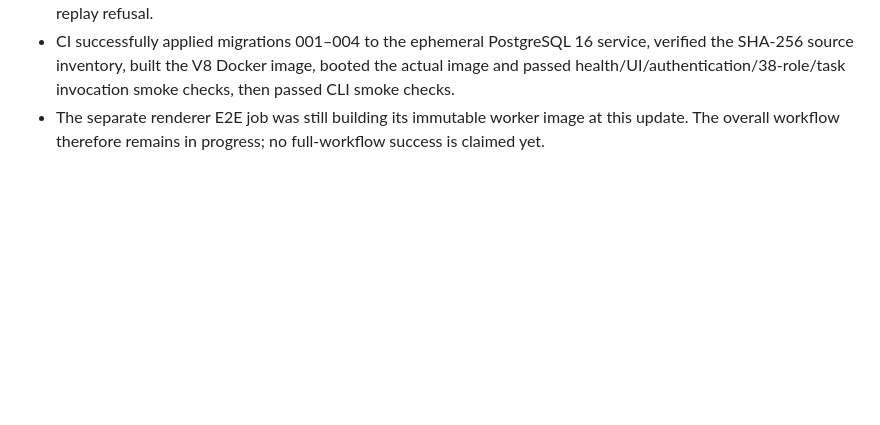
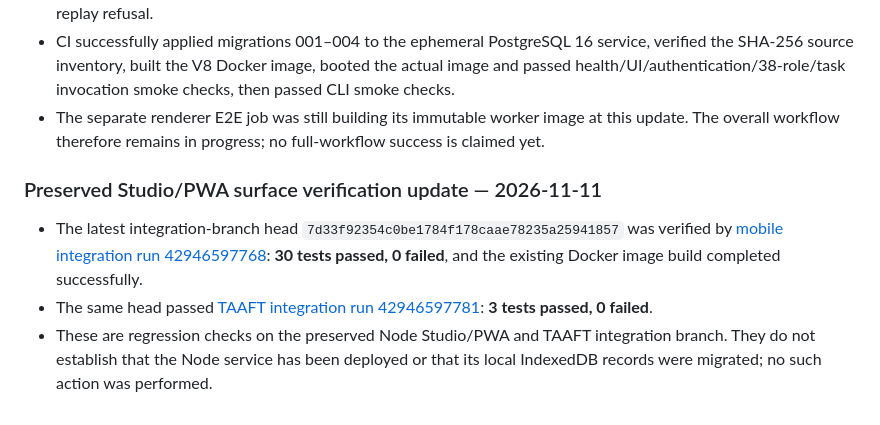
Before and after one commit to soueilouay-creator/uneXpected-ai-studio, a Markdown page: docs/v8/RUN_LOG.md, the part around the change. GitHub-like rendering; blank space fills up the shorter version.

Commit message:
docs(v8): record preserved Studio and TAAFT regression checks

```diff
--- a/docs/v8/RUN_LOG.md
+++ b/docs/v8/RUN_LOG.md
@@ -164,3 +164,10 @@ Create a feature branch in `uneXxxx` and implement a deterministic crash-during-
 - Full runtime suite: **375 tests run, 0 failures, 3 skipped**. The three new checkpoint tests all passed: SQLite reopen/preservation, SQLite hash/identity rejection, and PostgreSQL checkpoint persistence with duplicate-stage replay refusal.
 - CI successfully applied migrations 001–004 to the ephemeral PostgreSQL 16 service, verified the SHA-256 source inventory, built the V8 Docker image, booted the actual image and passed health/UI/authentication/38-role/task invocation smoke checks, then passed CLI smoke checks.
 - The separate renderer E2E job was still building its immutable worker image at this update. The overall workflow therefore remains in progress; no full-workflow success is claimed yet.
+
+
+### Preserved Studio/PWA surface verification update — 2026-11-11
+
+- The latest integration-branch head `7d33f92354c0be1784f178caae78235a25941857` was verified by [mobile integration run 42946597768](https://github.com/soueilouay-creator/uneXpected-ai-studio/actions/runs/42946597768): **30 tests passed, 0 failed**, and the existing Docker image build completed successfully.
+- The same head passed [TAAFT integration run 42946597781](https://github.com/soueilouay-creator/uneXpected-ai-studio/actions/runs/42946597781): **3 tests passed, 0 failed**.
+- These are regression checks on the preserved Node Studio/PWA and TAAFT integration branch. They do not establish that the Node service has been deployed or that its local IndexedDB records were migrated; no such action was performed.
```
